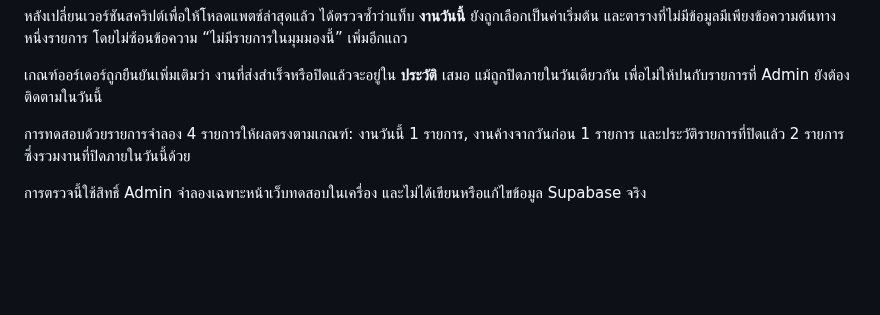
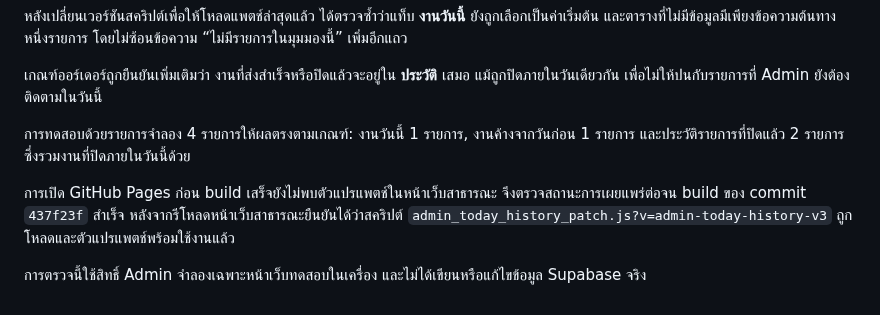
Before and after one commit to apirak272543-ship-it/Apservice-, a Markdown page: admin_today_history_validation.md, the part around the change. Drawn GitHub-style; blank space fills up the shorter version.

Commit message:
Document admin workspace deployment verification

```diff
--- a/admin_today_history_validation.md
+++ b/admin_today_history_validation.md
@@ -18,4 +18,6 @@
 
 การทดสอบด้วยรายการจำลอง 4 รายการให้ผลตรงตามเกณฑ์: งานวันนี้ 1 รายการ, งานค้างจากวันก่อน 1 รายการ และประวัติรายการที่ปิดแล้ว 2 รายการ ซึ่งรวมงานที่ปิดภายในวันนี้ด้วย
 
+การเปิด GitHub Pages ก่อน build เสร็จยังไม่พบตัวแปรแพตช์ในหน้าเว็บสาธารณะ จึงตรวจสถานะการเผยแพร่ต่อจน build ของ commit `437f23f` สำเร็จ หลังจากรีโหลดหน้าเว็บสาธารณะยืนยันได้ว่าสคริปต์ `admin_today_history_patch.js?v=admin-today-history-v3` ถูกโหลดและตัวแปรแพตช์พร้อมใช้งานแล้ว
+
 การตรวจนี้ใช้สิทธิ์ Admin จำลองเฉพาะหน้าเว็บทดสอบในเครื่อง และไม่ได้เขียนหรือแก้ไขข้อมูล Supabase จริง
```
